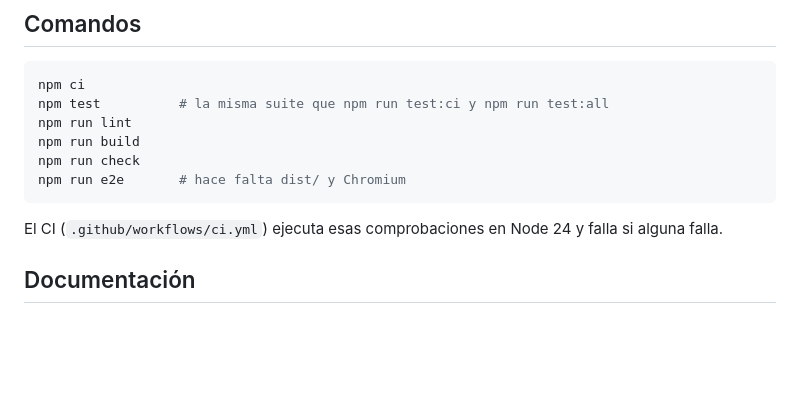
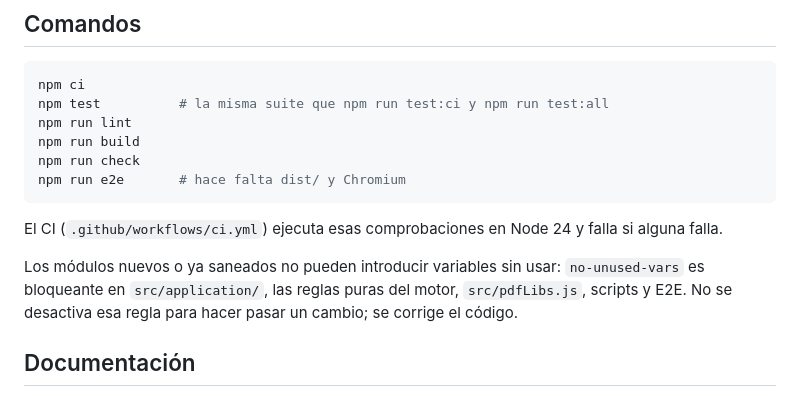
Before and after one commit to ateeducacion/aritmates, a Markdown page: AGENTS.md, the part around the change. Drawn GitHub-style; blank space fills up the shorter version.

Commit message:
docs: require clean new modules

```diff
--- a/AGENTS.md
+++ b/AGENTS.md
@@ -55,6 +55,8 @@ npm run e2e       # hace falta dist/ y Chromium
 
 El CI (`.github/workflows/ci.yml`) ejecuta esas comprobaciones en Node 24 y falla si alguna falla.
 
+Los módulos nuevos o ya saneados no pueden introducir variables sin usar: `no-unused-vars` es bloqueante en `src/application/`, las reglas puras del motor, `src/pdfLibs.js`, scripts y E2E. No se desactiva esa regla para hacer pasar un cambio; se corrige el código.
+
 ## Documentación
 
 Código y comentarios en inglés. La documentación para personas está en español: `README.md`, `developers.md`, `changelog.md`, `docs/ARCHITECTURE.md`, `docs/MATH-ENGINE.md`, `docs/TESTING.md`, `docs/SIMPLIFICACION.md` y `docs/COMPONENTES.md`.
```
